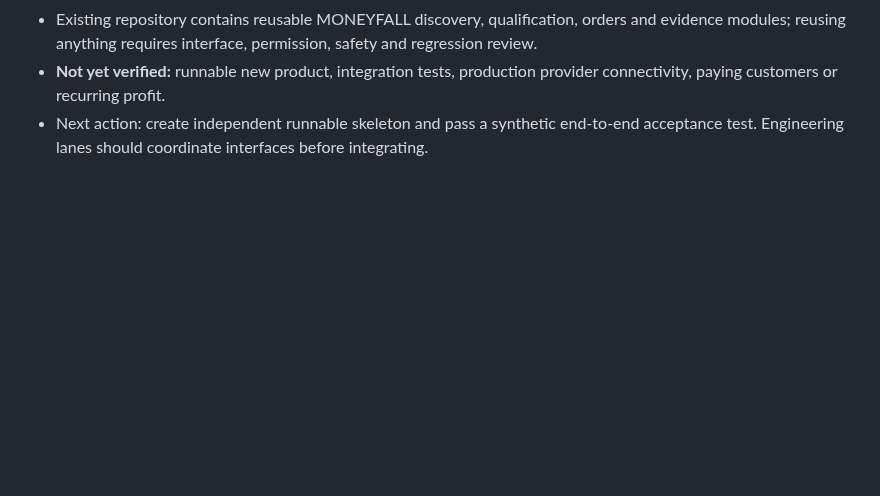
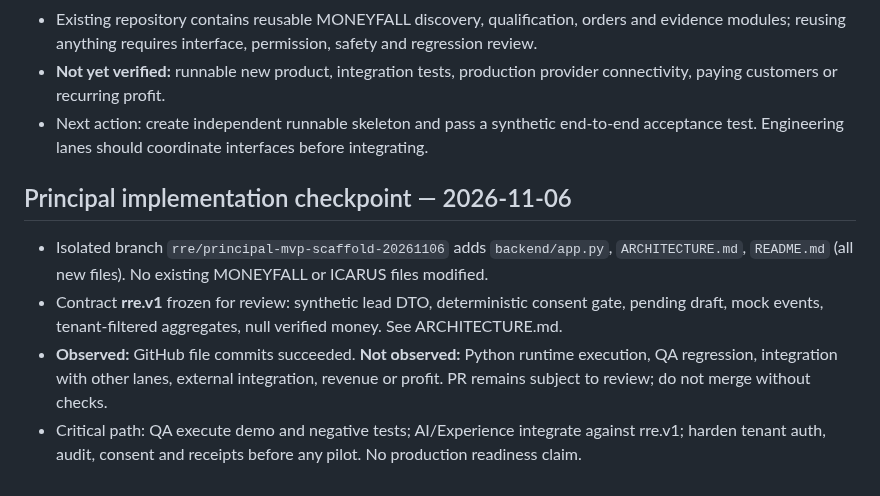
Before and after one commit to reppiks490/cash-flow-, a Markdown page: products/revenue_recovery/PROJECT_LEDGER.md, the part around the change. Drawn GitHub-style; blank space fills up the shorter version.

Commit message:
RRE-01: record measured scaffold checkpoint and contract

```diff
--- a/products/revenue_recovery/PROJECT_LEDGER.md
+++ b/products/revenue_recovery/PROJECT_LEDGER.md
@@ -54,3 +54,10 @@ Leading measures: leads received; permissioned/qualified leads; drafts approved;
 - Existing repository contains reusable MONEYFALL discovery, qualification, orders and evidence modules; reusing anything requires interface, permission, safety and regression review.
 - **Not yet verified:** runnable new product, integration tests, production provider connectivity, paying customers or recurring profit.
 - Next action: create independent runnable skeleton and pass a synthetic end-to-end acceptance test. Engineering lanes should coordinate interfaces before integrating.
+
+## Principal implementation checkpoint — 2026-11-06
+
+- Isolated branch `rre/principal-mvp-scaffold-20261106` adds `backend/app.py`, `ARCHITECTURE.md`, `README.md` (all new files). No existing MONEYFALL or ICARUS files modified.
+- Contract **rre.v1** frozen for review: synthetic lead DTO, deterministic consent gate, pending draft, mock events, tenant-filtered aggregates, null verified money. See ARCHITECTURE.md.
+- **Observed:** GitHub file commits succeeded. **Not observed:** Python runtime execution, QA regression, integration with other lanes, external integration, revenue or profit. PR remains subject to review; do not merge without checks.
+- Critical path: QA execute demo and negative tests; AI/Experience integrate against rre.v1; harden tenant auth, audit, consent and receipts before any pilot. No production readiness claim.
```
